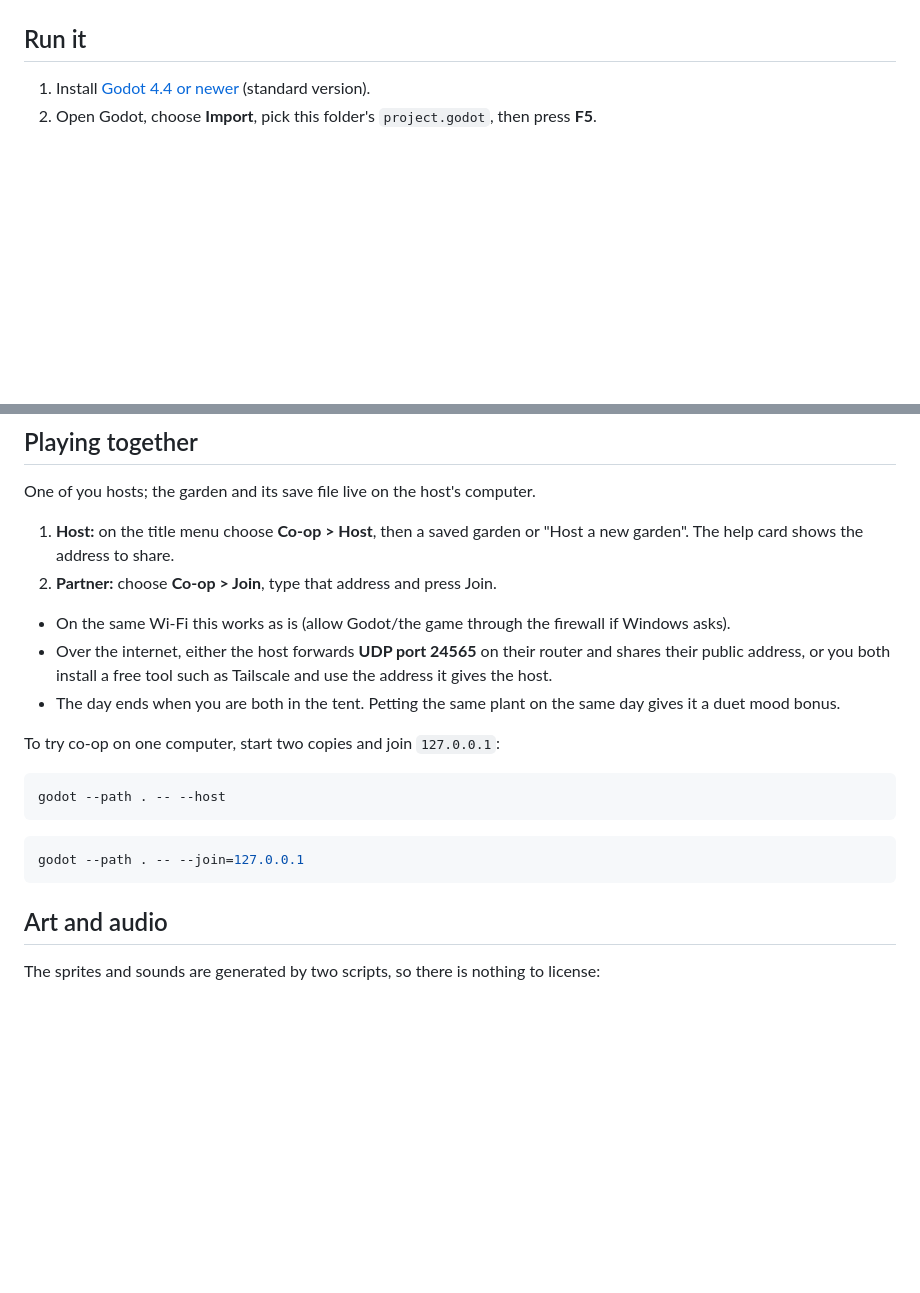
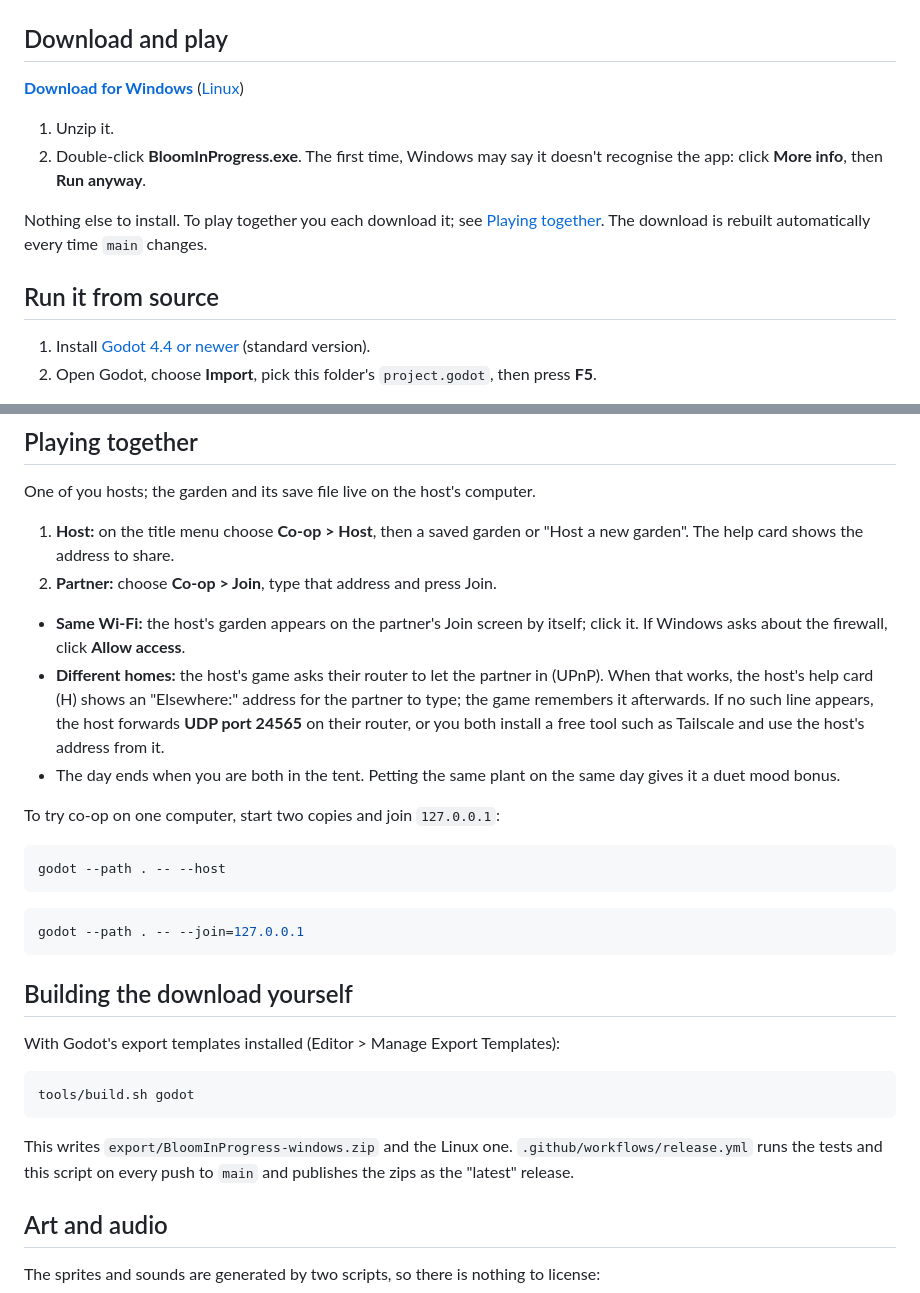
Before and after one commit to chowmein3/Bloom-In-Progress, a Markdown page: README.md, 2 parts joined by grey strips. Drawn GitHub-style; blank space fills up the shorter version.

````diff
--- a/README.md
+++ b/README.md
@@ -8,7 +8,19 @@ garden alone or host it for a partner to join online.
 ![journal screenshot](docs/screenshot-journal.png)
 ![fall screenshot](docs/screenshot-fall.png)
 
-## Run it
+## Download and play
+**[Download for Windows](https://github.com/chowmein3/Bloom-In-Progress/releases/latest/download/BloomInProgress-windows.zip)**
+([Linux](https://github.com/chowmein3/Bloom-In-Progress/releases/latest/download/BloomInProgress-linux.zip))
+
+1. Unzip it.
+2. Double-click **BloomInProgress.exe**. The first time, Windows may say it
+   doesn't recognise the app: click **More info**, then **Run anyway**.
+
+Nothing else to install. To play together you each download it; see
+[Playing together](#playing-together). The download is rebuilt automatically
+every time `main` changes.
+
+## Run it from source
 1. Install [Godot 4.4 or newer](https://godotengine.org/download) (standard version).
 2. Open Godot, choose **Import**, pick this folder's `project.godot`, then press **F5**.
 
@@ -66,11 +78,14 @@ One of you hosts; the garden and its save file live on the host's computer.
    "Host a new garden". The help card shows the address to share.
 2. **Partner:** choose **Co-op > Join**, type that address and press Join.
 
-- On the same Wi-Fi this works as is (allow Godot/the game through the
-  firewall if Windows asks).
-- Over the internet, either the host forwards **UDP port 24565** on their
-  router and shares their public address, or you both install a free tool
-  such as Tailscale and use the address it gives the host.
+- **Same Wi-Fi:** the host's garden appears on the partner's Join screen by
+  itself; click it. If Windows asks about the firewall, click **Allow access**.
+- **Different homes:** the host's game asks their router to let the partner in
+  (UPnP). When that works, the host's help card (H) shows an "Elsewhere:"
+  address for the partner to type; the game remembers it afterwards. If no
+  such line appears, the host forwards **UDP port 24565** on their router, or
+  you both install a free tool such as Tailscale and use the host's address
+  from it.
 - The day ends when you are both in the tent. Petting the same plant on the
   same day gives it a duet mood bonus.
 
@@ -83,6 +98,17 @@ godot --path . -- --host
 ```bash
 godot --path . -- --join=127.0.0.1
 ```
+
+## Building the download yourself
+With Godot's export templates installed (Editor > Manage Export Templates):
+
+```bash
+tools/build.sh godot
+```
+
+This writes `export/BloomInProgress-windows.zip` and the Linux one.
+`.github/workflows/release.yml` runs the tests and this script on every push
+to `main` and publishes the zips as the "latest" release.
 
 ## Art and audio
 The sprites and sounds are generated by two scripts, so there is nothing to
````
Also changed, not shown: CLAUDE.md (+7 -1 lines), docs/DESIGN.md (+9 -2 lines), assets/sprites/icon.png (added), 16 other files.
